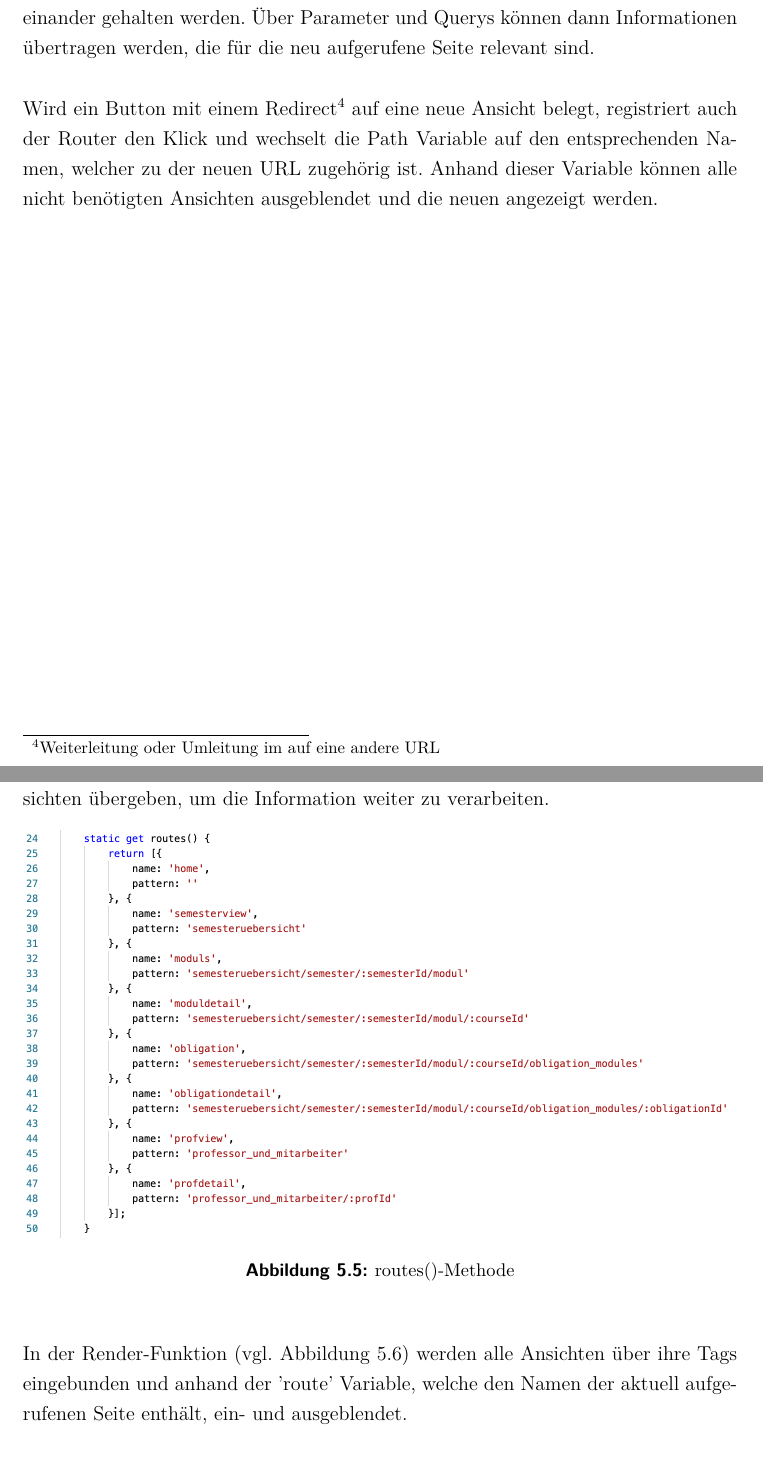
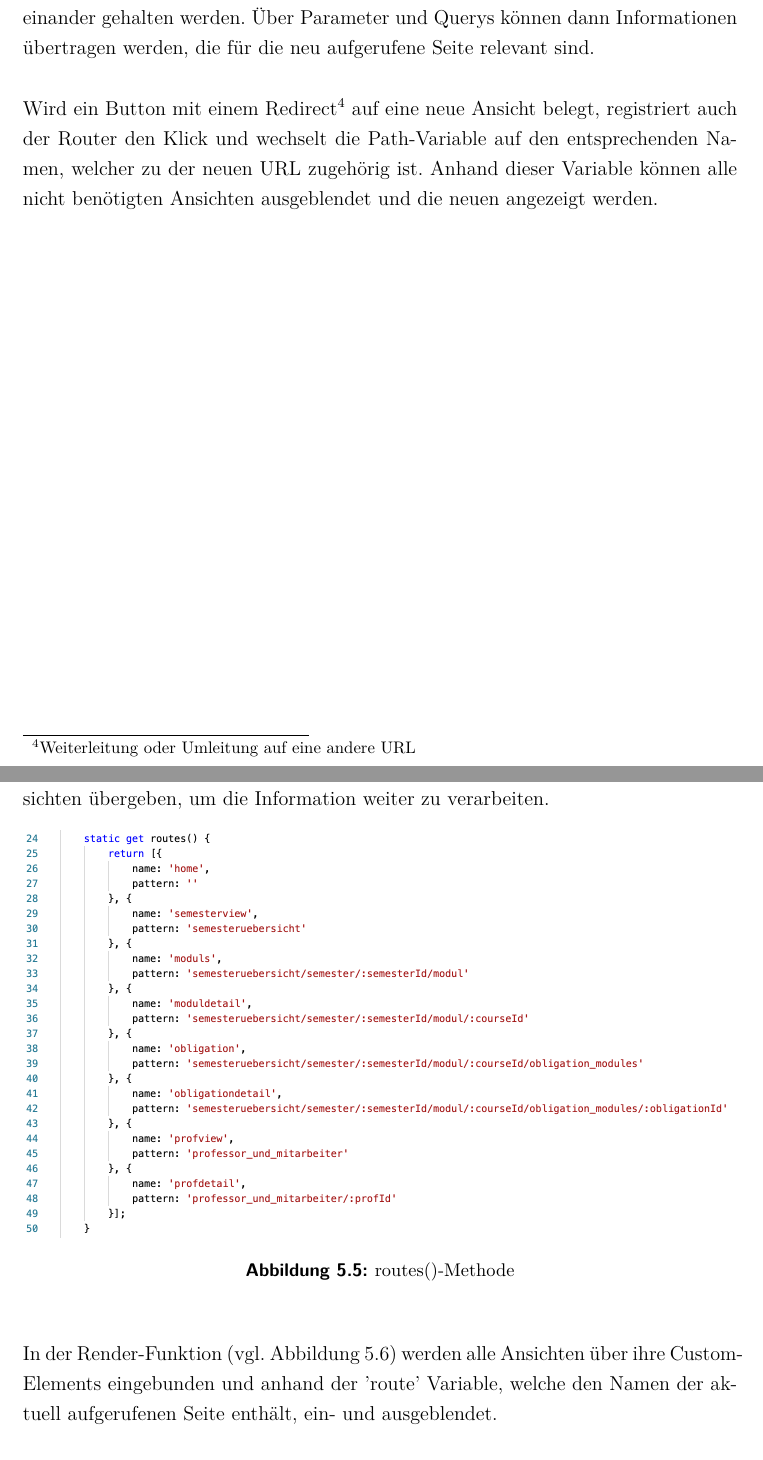
Before and after one commit to MizuLuna/UserInterface_Projekt, a LaTeX document (Tex-Doku/UI_semesterarbeit.tex): two parts of pages 8 and 15 of 21, joined at a grey line, cut so that both start at the same text. Compiled offline with pdfLaTeX.

Commit message:
korrekter Blocksatz

```diff
--- a/Tex-Doku/UI_semesterarbeit.tex
+++ b/Tex-Doku/UI_semesterarbeit.tex
@@ -297,7 +297,7 @@ Um die folgenden Kapitel besser einzuordnen, werden nun einige technische Grundl
 		\section{Router}
 		Der Router übernimmt das Navigieren auf der gesamten Seite. Er legt die angezeigte URL fest und verwaltet, welche Ansicht gezeigt werden soll. Die verschiedenen Routen werden mit Namen und einem URL-Pattern angelegt und können so auseinander gehalten werden. Über Parameter und Querys können dann Informationen übertragen werden, die für die neu aufgerufene Seite relevant sind.\\
 \\
-Wird ein Button mit einem Redirect\footnote{\label{foot:1}Weiterleitung oder Umleitung im auf eine andere URL} auf eine neue Ansicht belegt, registriert auch der Router den Klick und wechselt die Path Variable auf den entsprechenden Namen, welcher zu der neuen URL zugehörig ist. Anhand dieser Variable können alle nicht benötigten Ansichten ausgeblendet und die neuen angezeigt werden.
+Wird ein Button mit einem Redirect\footnote{\label{foot:1}Weiterleitung oder Umleitung auf eine andere URL} auf eine neue Ansicht belegt, registriert auch der Router den Klick und wechselt die Path-Variable auf den entsprechenden Namen, welcher zu der neuen URL zugehörig ist. Anhand dieser Variable können alle nicht benötigten Ansichten ausgeblendet und die neuen angezeigt werden.
 
 %___________________________________________________________________________________
 \chapter{Konzept}
@@ -399,7 +399,7 @@ Im Folgendem werden auf die für die Anwendung spezifischen Implementierungen ei
 		\label{routes}
 	\end{figure} \\
 	\\
-	In der Render-Funktion  (vgl. Abbildung \ref{render-methode}) werden alle Ansichten über ihre Tags eingebunden und anhand der 'route' Variable, welche den Namen der aktuell aufgerufenen Seite enthält, ein- und ausgeblendet.\\
+	In der Render-Funktion  (vgl. Abbildung \ref{render-methode}) werden alle Ansichten über ihre Custom-Elements eingebunden und anhand der 'route' Variable, welche den Namen der aktuell aufgerufenen Seite enthält, ein- und ausgeblendet.\\
 	\begin{figure}[h]
 		\centering
 		\includegraphics[width=1\textwidth]{pictures/router-render.png}
```
Also changed, not shown: Tex-Doku/UI_semesterarbeit.bbl (deleted), Tex-Doku/UI_semesterarbeit.pdf, 6 other files.
